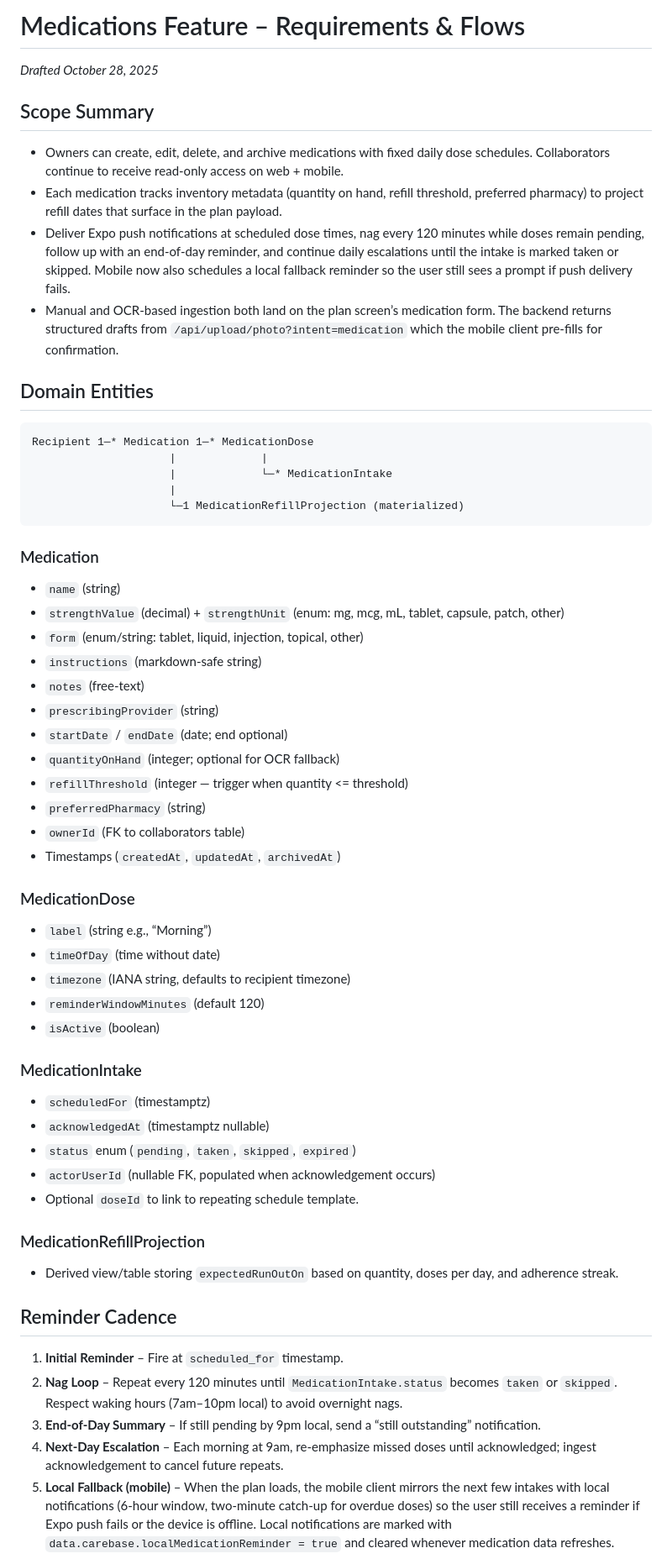
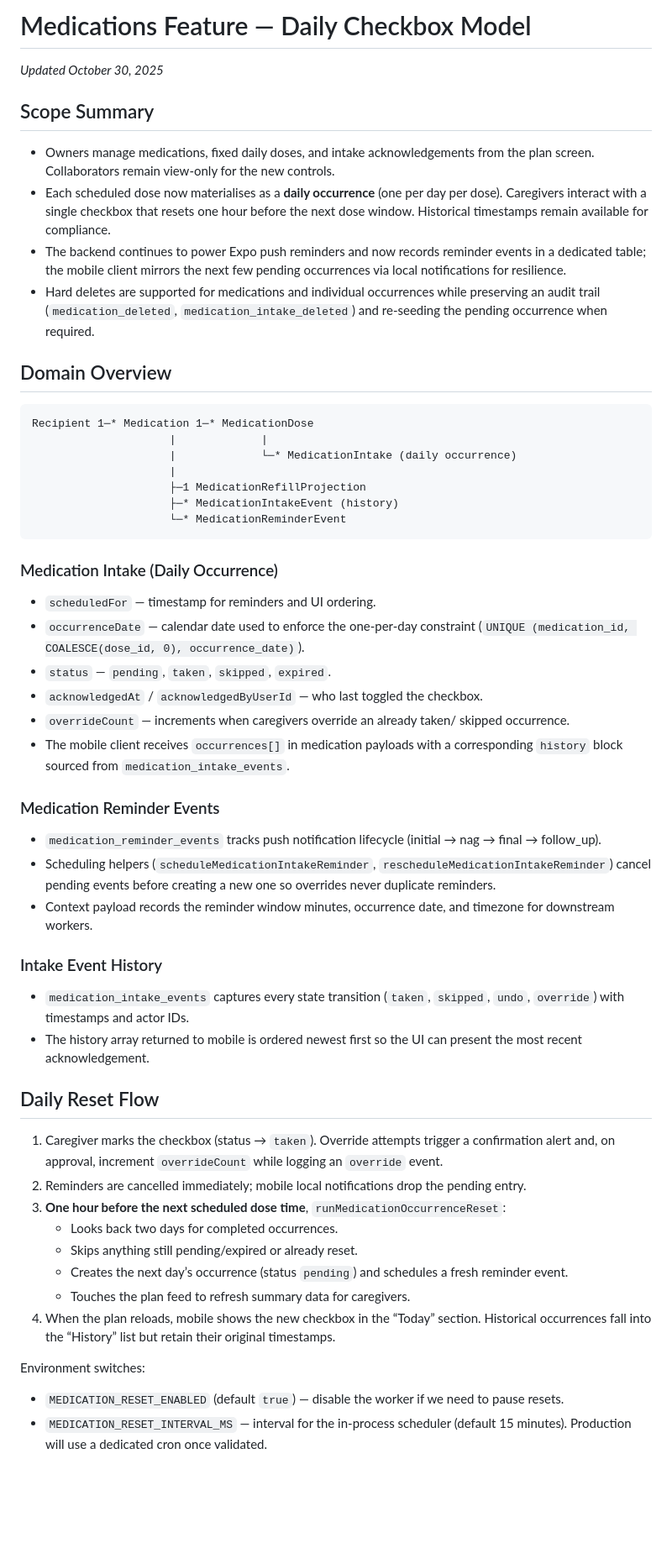
Before and after one commit to adamblumoff/carebase, a Markdown page: docs/medications.md, the part around the change printed below. Shown: that part at 84% size. Drawn GitHub-style; blank space fills up the shorter version.

````diff
--- a/docs/medications.md
+++ b/docs/medications.md
@@ -1,58 +1,53 @@
-# Medications Feature – Requirements & Flows
+# Medications Feature — Daily Checkbox Model
 
-_Drafted October 28, 2025_
+_Updated October 30, 2025_
 
 ## Scope Summary
-- Owners can create, edit, delete, and archive medications with fixed daily dose schedules. Collaborators continue to receive read-only access on web + mobile.
-- Each medication tracks inventory metadata (quantity on hand, refill threshold, preferred pharmacy) to project refill dates that surface in the plan payload.
-- Deliver Expo push notifications at scheduled dose times, nag every 120 minutes while doses remain pending, follow up with an end-of-day reminder, and continue daily escalations until the intake is marked taken or skipped. Mobile now also schedules a local fallback reminder so the user still sees a prompt if push delivery fails.
-- Manual and OCR-based ingestion both land on the plan screen’s medication form. The backend returns structured drafts from `/api/upload/photo?intent=medication` which the mobile client pre-fills for confirmation.
+- Owners manage medications, fixed daily doses, and intake acknowledgements from the plan screen. Collaborators remain view-only for the new controls.
+- Each scheduled dose now materialises as a **daily occurrence** (one per day per dose). Caregivers interact with a single checkbox that resets one hour before the next dose window. Historical timestamps remain available for compliance.
+- The backend continues to power Expo push reminders and now records reminder events in a dedicated table; the mobile client mirrors the next few pending occurrences via local notifications for resilience.
+- Hard deletes are supported for medications and individual occurrences while preserving an audit trail (`medication_deleted`, `medication_intake_deleted`) and re-seeding the pending occurrence when required.
 
-## Domain Entities
+## Domain Overview
 
 ```
 Recipient 1─* Medication 1─* MedicationDose
                      |             |
-                     |             └─* MedicationIntake
+                     |             └─* MedicationIntake (daily occurrence)
                      |
-                     └─1 MedicationRefillProjection (materialized)
+                     ├─1 MedicationRefillProjection
+                     ├─* MedicationIntakeEvent (history)
+                     └─* MedicationReminderEvent
 ```
 
-### Medication
-- `name` (string)
-- `strengthValue` (decimal) + `strengthUnit` (enum: mg, mcg, mL, tablet, capsule, patch, other)
-- `form` (enum/string: tablet, liquid, injection, topical, other)
-- `instructions` (markdown-safe string)
-- `notes` (free-text)
-- `prescribingProvider` (string)
-- `startDate` / `endDate` (date; end optional)
-- `quantityOnHand` (integer; optional for OCR fallback)
-- `refillThreshold` (integer — trigger when quantity <= threshold)
-- `preferredPharmacy` (string)
-- `ownerId` (FK to collaborators table)
-- Timestamps (`createdAt`, `updatedAt`, `archivedAt`)
+### Medication Intake (Daily Occurrence)
+- `scheduledFor` — timestamp for reminders and UI ordering.
+- `occurrenceDate` — calendar date used to enforce the one-per-day constraint (`UNIQUE (medication_id, COALESCE(dose_id, 0), occurrence_date)`).
+- `status` — `pending`, `taken`, `skipped`, `expired`.
+- `acknowledgedAt` / `acknowledgedByUserId` — who last toggled the checkbox.
+- `overrideCount` — increments when caregivers override an already taken/ skipped occurrence.
+- The mobile client receives `occurrences[]` in medication payloads with a corresponding `history` block sourced from `medication_intake_events`.
 
-### MedicationDose
-- `label` (string e.g., “Morning”)
-- `timeOfDay` (time without date)
-- `timezone` (IANA string, defaults to recipient timezone)
-- `reminderWindowMinutes` (default 120)
-- `isActive` (boolean)
+### Medication Reminder Events
+- `medication_reminder_events` tracks push notification lifecycle (initial → nag → final → follow_up).
+- Scheduling helpers (`scheduleMedicationIntakeReminder`, `rescheduleMedicationIntakeReminder`) cancel pending events before creating a new one so overrides never duplicate reminders.
+- Context payload records the reminder window minutes, occurrence date, and timezone for downstream workers.
 
-### MedicationIntake
-- `scheduledFor` (timestamptz)
-- `acknowledgedAt` (timestamptz nullable)
-- `status` enum (`pending`, `taken`, `skipped`, `expired`)
-- `actorUserId` (nullable FK, populated when acknowledgement occurs)
-- Optional `doseId` to link to repeating schedule template.
+### Intake Event History
+- `medication_intake_events` captures every state transition (`taken`, `skipped`, `undo`, `override`) with timestamps and actor IDs.
+- The history array returned to mobile is ordered newest first so the UI can present the most recent acknowledgement.
 
-### MedicationRefillProjection
-- Derived view/table storing `expectedRunOutOn` based on quantity, doses per day, and adherence streak.
+## Daily Reset Flow
+1. Caregiver marks the checkbox (status → `taken`). Override attempts trigger a confirmation alert and, on approval, increment `overrideCount` while logging an `override` event.
+2. Reminders are cancelled immediately; mobile local notifications drop the pending entry.
+3. **One hour before the next scheduled dose time**, `runMedicationOccurrenceReset`:
+   - Looks back two days for completed occurrences.
+   - Skips anything still pending/expired or already reset.
+   - Creates the next day’s occurrence (status `pending`) and schedules a fresh reminder event.
+   - Touches the plan feed to refresh summary data for caregivers.
+4. When the plan reloads, mobile shows the new checkbox in the “Today” section. Historical occurrences fall into the “History” list but retain their original timestamps.
 
-## Reminder Cadence
-1. **Initial Reminder** – Fire at `scheduled_for` timestamp.
-2. **Nag Loop** – Repeat every 120 minutes until `MedicationIntake.status` becomes `taken` or `skipped`. Respect waking hours (7am–10pm local) to avoid overnight nags.
-3. **End-of-Day Summary** – If still pending by 9pm local, send a “still outstanding” notification.
-4. **Next-Day Escalation** – Each morning at 9am, re-emphasize missed doses until acknowledged; ingest acknowledgement to cancel future repeats.
-5. **Local Fallback (mobile)** – When the plan loads, the mobile client mirrors the next few intakes with local notifications (6‑hour window, two-minute catch-up for overdue doses) so the user still receives a reminder if Expo push fails or the device is offline. Local notifications are marked with `data.carebase.localMedicationReminder = true` and cleared whenever medication data refreshes.
+Environment switches:
+- `MEDICATION_RESET_ENABLED` (default `true`) — disable the worker if we need to pause resets.
+- `MEDICATION_RESET_INTERVAL_MS` — interval for the in-process scheduler (default 15 minutes). Production will use a dedicated cron once validated.
 
````
Also changed, not shown: other parts of docs/medications.md (+29 -51 lines), AGENTS.md (+3 -2 lines), docs/testing.md (+35 -46 lines).
